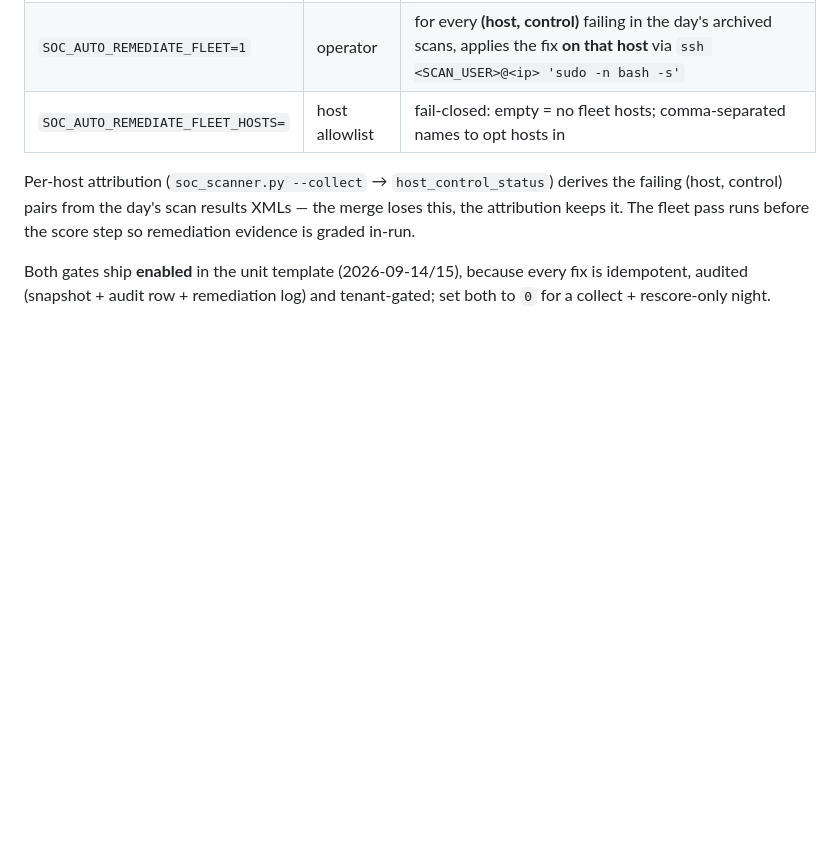
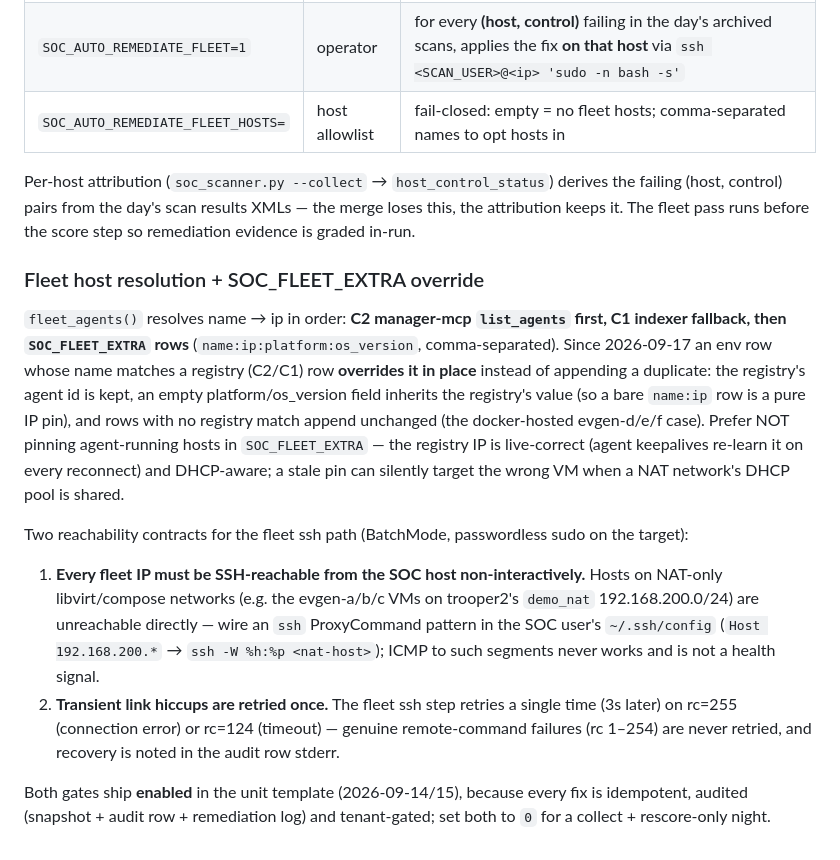
Before and after one commit to dmrobbi/soc-openclaw, a Markdown page: docs/openscap-scanning.md, the part around the change. Drawn GitHub-style; blank space fills up the shorter version.

Commit message:
docs: fleet host-resolution contract + bounded healthcheck alert delivery
- openscap-scanning.md: document fleet_agents() resolution order
  (C2 -> C1 -> SOC_FLEET_EXTRA), the 2026-09-17 env-row override
  semantics (registry id kept, empty fields inherited, bare name:ip =
  pure IP pin, registry-less rows append), why agent-running hosts
  should NOT be pinned, and the two fleet ssh contracts (ProxyCommand
  for NAT-only segments; one transient-failure retry).
- deploy-guide.md: document the bounded alert delivery (60s OpenClaw
  cap + 45s CLI budget + 20s SMTP window inside TimeoutStartSec=120)
  and the OnFailure=soc-healthcheck-alert@%n instance naming.

```diff
--- a/docs/openscap-scanning.md
+++ b/docs/openscap-scanning.md
@@ -156,6 +156,36 @@ derives the failing (host, control) pairs from the day's scan results
 XMLs — the merge loses this, the attribution keeps it. The fleet pass
 runs before the score step so remediation evidence is graded in-run.
 
+### Fleet host resolution + SOC_FLEET_EXTRA override
+
+`fleet_agents()` resolves name → ip in order: **C2 manager-mcp
+`list_agents` first, C1 indexer fallback, then `SOC_FLEET_EXTRA` rows**
+(`name:ip:platform:os_version`, comma-separated). Since 2026-09-17 an
+env row whose name matches a registry (C2/C1) row **overrides it in
+place** instead of appending a duplicate: the registry's agent id is
+kept, an empty platform/os_version field inherits the registry's value
+(so a bare `name:ip` row is a pure IP pin), and rows with no registry
+match append unchanged (the docker-hosted evgen-d/e/f case). Prefer NOT
+pinning agent-running hosts in `SOC_FLEET_EXTRA` — the registry IP is
+live-correct (agent keepalives re-learn it on every reconnect) and
+DHCP-aware; a stale pin can silently target the wrong VM when a NAT
+network's DHCP pool is shared.
+
+Two reachability contracts for the fleet ssh path (BatchMode,
+passwordless sudo on the target):
+
+1. **Every fleet IP must be SSH-reachable from the SOC host
+   non-interactively.** Hosts on NAT-only libvirt/compose networks
+   (e.g. the evgen-a/b/c VMs on trooper2's `demo_nat` 192.168.200.0/24)
+   are unreachable directly — wire an `ssh` ProxyCommand pattern in the
+   SOC user's `~/.ssh/config` (`Host 192.168.200.*` → `ssh -W %h:%p
+   <nat-host>`); ICMP to such segments never works and is not a health
+   signal.
+2. **Transient link hiccups are retried once.** The fleet ssh step
+   retries a single time (3s later) on rc=255 (connection error) or
+   rc=124 (timeout) — genuine remote-command failures (rc 1–254) are
+   never retried, and recovery is noted in the audit row stderr.
+
 Both gates ship **enabled** in the unit template (2026-09-14/15),
 because every fix is idempotent, audited (snapshot + audit row +
 remediation log) and tenant-gated; set both to `0` for a collect +
```
Also changed, not shown: docs/deploy-guide.md (+8 -1 lines).
